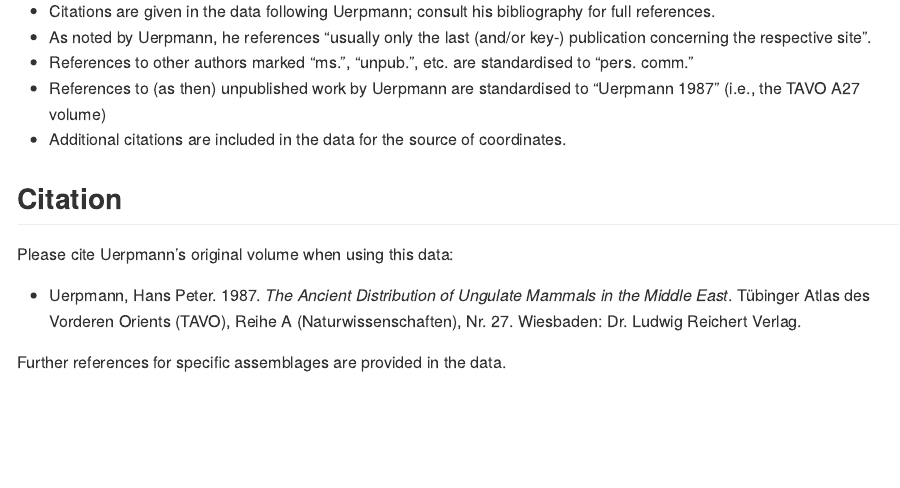
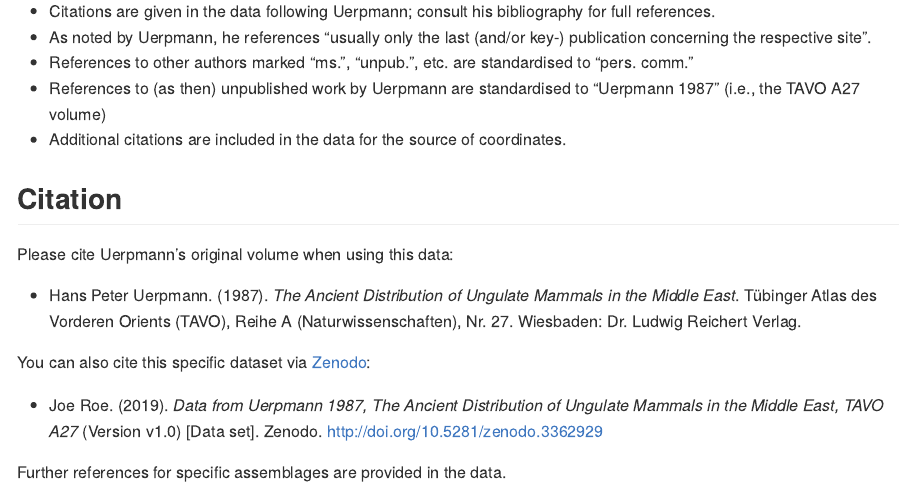
Before and after one commit to joeroe/tavo-a27, an R Markdown document (README.Rmd): the page in a window 1100 px wide, from 3410 px down. The pictures show the output file README.md that the author committed with the source, drawn offline in the style of GitHub; badge pictures from the web are left out.

Commit message:
Add Zenodo citation

```diff
--- a/README.Rmd
+++ b/README.Rmd
@@ -148,6 +149,10 @@
 
 Please cite Uerpmann's original volume when using this data:
 
-* Uerpmann, Hans Peter. 1987. *The Ancient Distribution of Ungulate Mammals in the Middle East*. Tübinger Atlas des Vorderen Orients (TAVO), Reihe A (Naturwissenschaften), Nr. 27. Wiesbaden: Dr. Ludwig Reichert Verlag.
+* Hans Peter Uerpmann. (1987). *The Ancient Distribution of Ungulate Mammals in the Middle East*. Tübinger Atlas des Vorderen Orients (TAVO), Reihe A (Naturwissenschaften), Nr. 27. Wiesbaden: Dr. Ludwig Reichert Verlag.
+
+You can also cite this specific dataset via [Zenodo](https://doi.org/10.5281/zenodo.3362928):
+
+* Joe Roe. (2019). *Data from Uerpmann 1987, The Ancient Distribution of Ungulate Mammals in the Middle East, TAVO A27* (Version v1.0) [Data set]. Zenodo. http://doi.org/10.5281/zenodo.3362929
 
 Further references for specific assemblages are provided in the data.
```
Also changed, not shown: README.md, README.Rmd (1 more changed lines).
